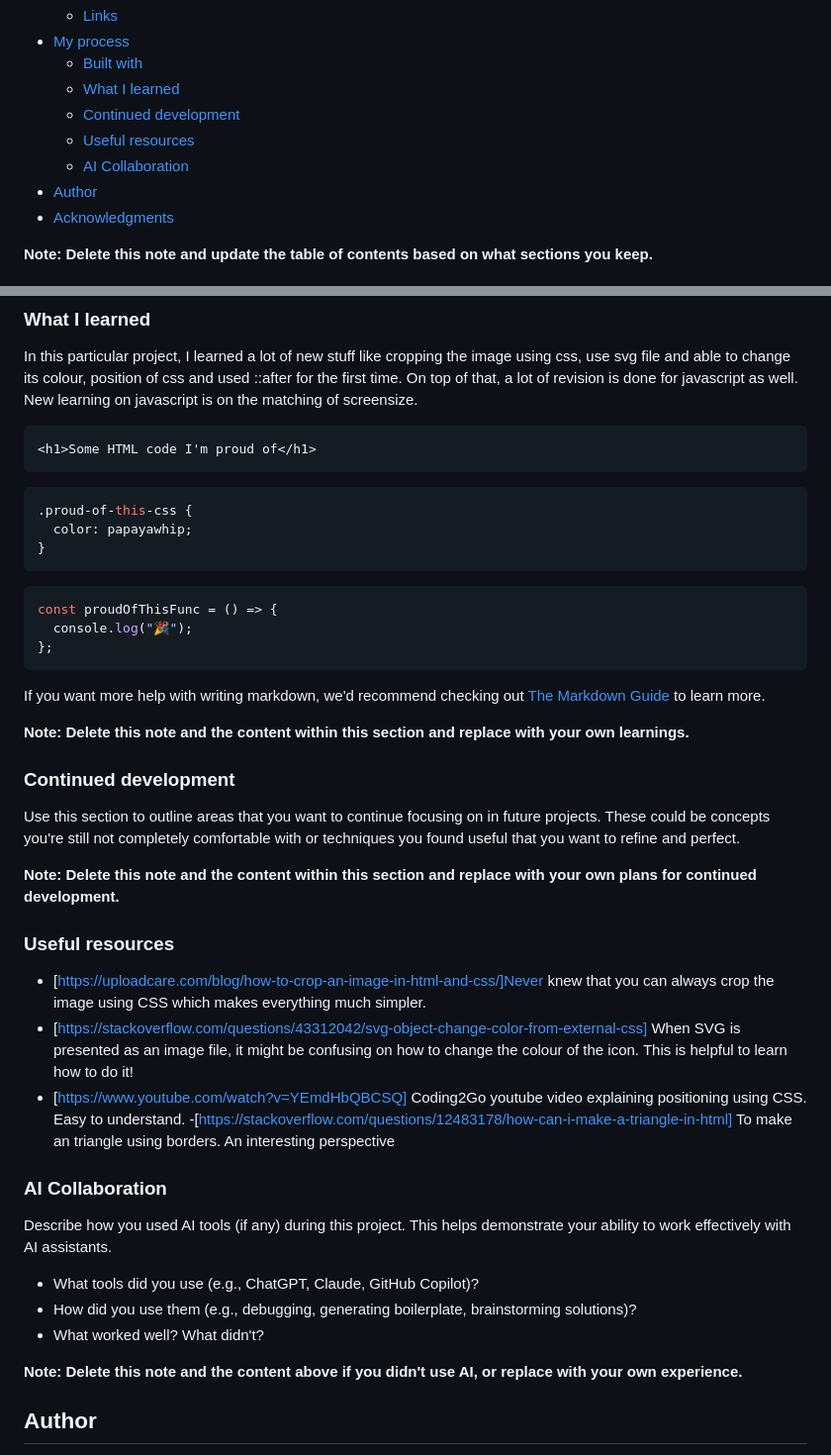
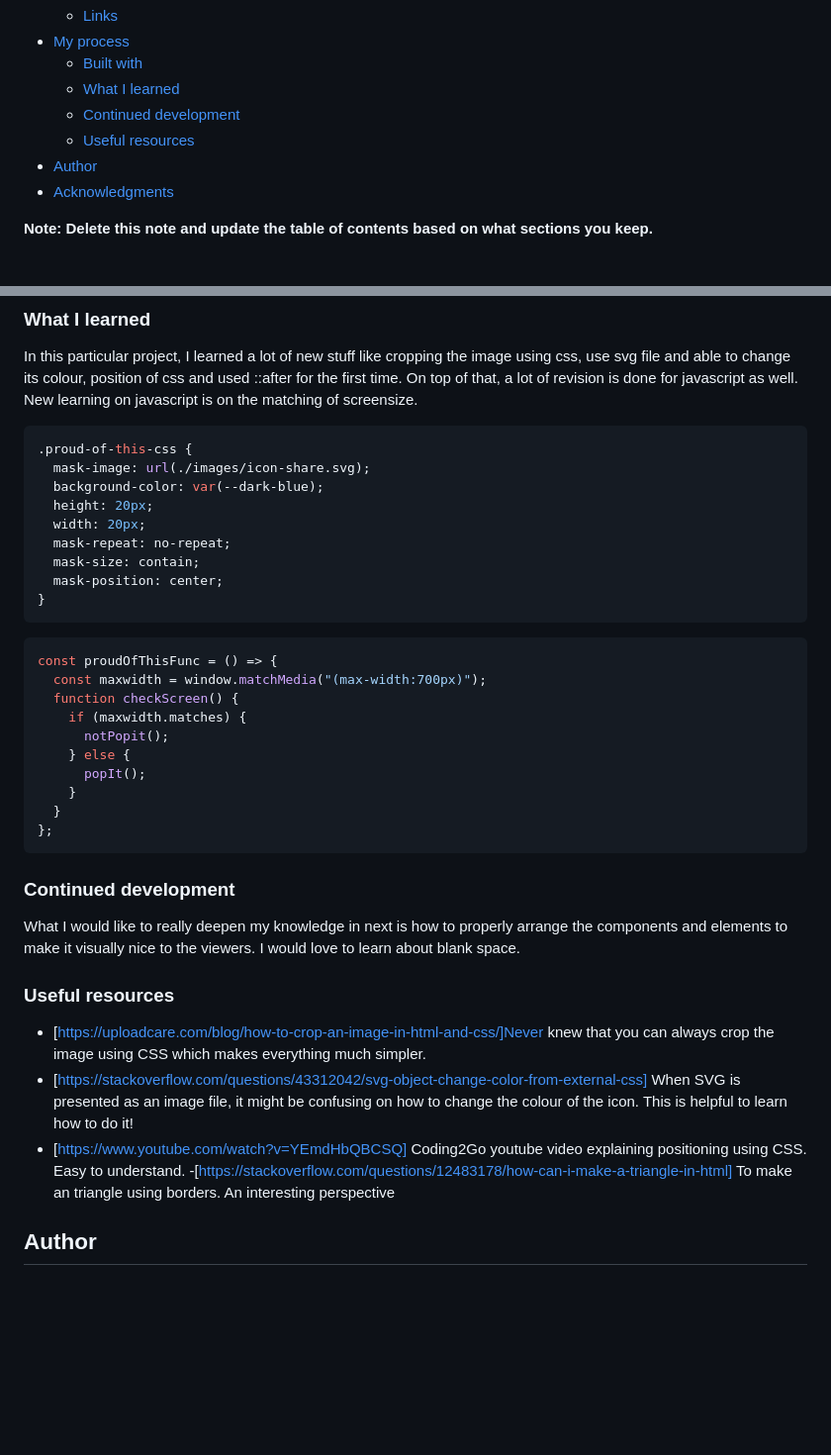
Before and after one commit to cosylily/article-preview-component, a Markdown page: README.md, 2 parts joined by grey strips. Shown at 99% size. GitHub-like rendering; blank space fills up the shorter version.

Commit message:
update readme.md
Adding information, codes that I newly learned through this project

````diff
--- a/README.md
+++ b/README.md
@@ -17,7 +17,6 @@ This is a solution to the [Article preview component challenge on Frontend Mento
   - [What I learned](#what-i-learned)
   - [Continued development](#continued-development)
   - [Useful resources](#useful-resources)
-  - [AI Collaboration](#ai-collaboration)
 - [Author](#author)
 - [Acknowledgments](#acknowledgments)
 
@@ -53,47 +52,40 @@ Users should be able to:
 
 In this particular project, I learned a lot of new stuff like cropping the image using css, use svg file and able to change its colour, position of css and used ::after for the first time. On top of that, a lot of revision is done for javascript as well. New learning on javascript is on the matching of screensize.
 
-```html
-<h1>Some HTML code I'm proud of</h1>
-```
-
 ```css
 .proud-of-this-css {
-  color: papayawhip;
+  mask-image: url(./images/icon-share.svg);
+  background-color: var(--dark-blue);
+  height: 20px;
+  width: 20px;
+  mask-repeat: no-repeat;
+  mask-size: contain;
+  mask-position: center;
 }
 ```
 
 ```js
 const proudOfThisFunc = () => {
-  console.log("🎉");
+  const maxwidth = window.matchMedia("(max-width:700px)");
+  function checkScreen() {
+    if (maxwidth.matches) {
+      notPopit();
+    } else {
+      popIt();
+    }
+  }
 };
 ```
 
-If you want more help with writing markdown, we'd recommend checking out [The Markdown Guide](https://www.markdownguide.org/) to learn more.
-
-**Note: Delete this note and the content within this section and replace with your own learnings.**
-
 ### Continued development
 
-Use this section to outline areas that you want to continue focusing on in future projects. These could be concepts you're still not completely comfortable with or techniques you found useful that you want to refine and perfect.
-
-**Note: Delete this note and the content within this section and replace with your own plans for continued development.**
+What I would like to really deepen my knowledge in next is how to properly arrange the components and elements to make it visually nice to the viewers. I would love to learn about blank space.
 
 ### Useful resources
 
 - [https://uploadcare.com/blog/how-to-crop-an-image-in-html-and-css/]Never knew that you can always crop the image using CSS which makes everything much simpler.
 - [https://stackoverflow.com/questions/43312042/svg-object-change-color-from-external-css] When SVG is presented as an image file, it might be confusing on how to change the colour of the icon. This is helpful to learn how to do it!
 - [https://www.youtube.com/watch?v=YEmdHbQBCSQ] Coding2Go youtube video explaining positioning using CSS. Easy to understand. -[https://stackoverflow.com/questions/12483178/how-can-i-make-a-triangle-in-html] To make an triangle using borders. An interesting perspective
-
-### AI Collaboration
-
-Describe how you used AI tools (if any) during this project. This helps demonstrate your ability to work effectively with AI assistants.
-
-- What tools did you use (e.g., ChatGPT, Claude, GitHub Copilot)?
-- How did you use them (e.g., debugging, generating boilerplate, brainstorming solutions)?
-- What worked well? What didn't?
-
-**Note: Delete this note and the content above if you didn't use AI, or replace with your own experience.**
 
 ## Author
 
````
